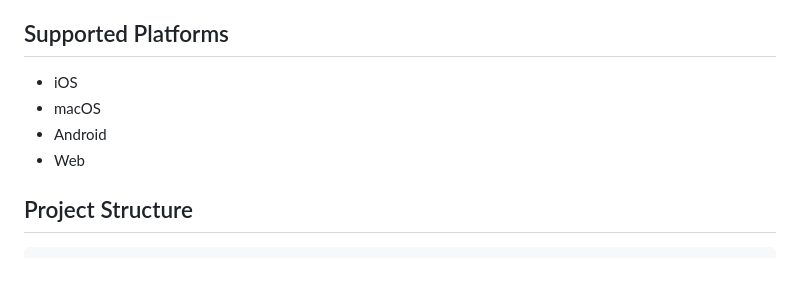
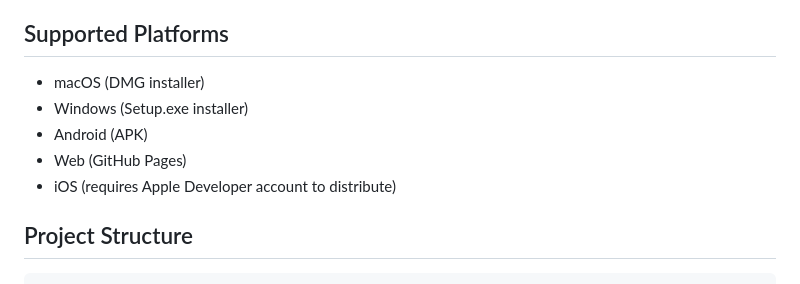
Before and after one commit to EMerdzhanov/HemiSync, a Markdown page: CLAUDE.md, the part around one of its changes. Drawn GitHub-style.

```diff
--- a/CLAUDE.md
+++ b/CLAUDE.md
@@ -14,10 +14,11 @@ HemiSync is a cross-platform Flutter application for generating binaural beats w
 
 ## Supported Platforms
 
-- iOS
-- macOS
-- Android
-- Web
+- macOS (DMG installer)
+- Windows (Setup.exe installer)
+- Android (APK)
+- Web (GitHub Pages)
+- iOS (requires Apple Developer account to distribute)
 
 ## Project Structure
 
```
Also changed, not shown: other parts of CLAUDE.md (+52 -0 lines).
